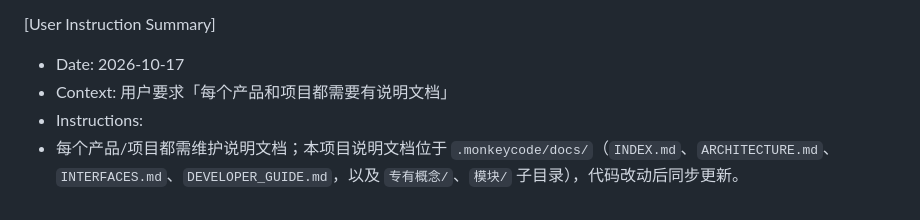
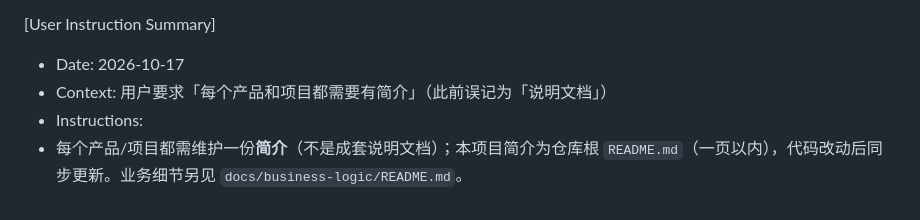
Before and after one commit to wond03/market-alert, a Markdown page: .monkeycode/MEMORY.md, the part around the change. Drawn GitHub-style.

```diff
--- a/.monkeycode/MEMORY.md
+++ b/.monkeycode/MEMORY.md
@@ -102,6 +102,6 @@
 
 [User Instruction Summary]
 - Date: 2026-10-17
-- Context: 用户要求「每个产品和项目都需要有说明文档」
+- Context: 用户要求「每个产品和项目都需要有简介」（此前误记为「说明文档」）
 - Instructions:
-- 每个产品/项目都需维护说明文档；本项目说明文档位于 `.monkeycode/docs/`（`INDEX.md`、`ARCHITECTURE.md`、`INTERFACES.md`、`DEVELOPER_GUIDE.md`，以及 `专有概念/`、`模块/` 子目录），代码改动后同步更新。
+- 每个产品/项目都需维护一份**简介**（不是成套说明文档）；本项目简介为仓库根 `README.md`（一页以内），代码改动后同步更新。业务细节另见 `docs/business-logic/README.md`。
```
Also changed, not shown: README.md (added, +49 -0 lines).
